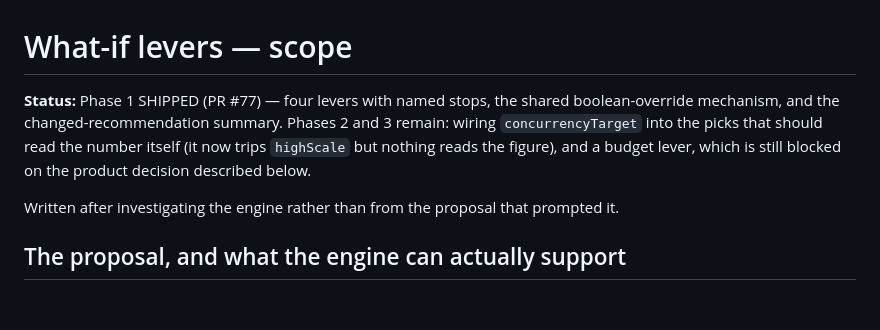
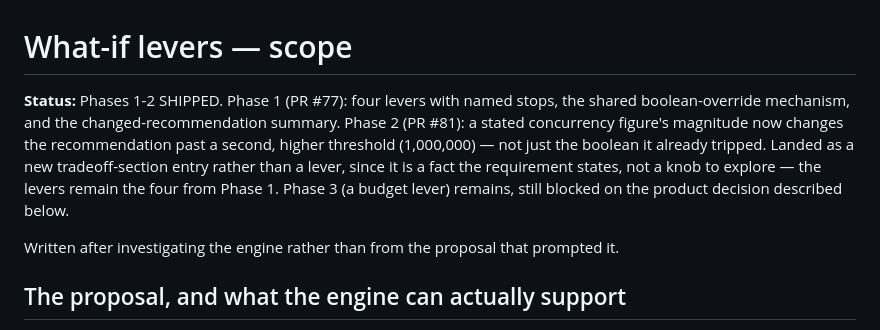
Before and after one commit to Muneeb7860/ai-stack-advisor, a Markdown page: docs/design/WHATIF_LEVERS_SCOPE.md, the part around the change. Drawn GitHub-style; blank space fills up the shorter version.

Commit message:
Fix a status line that went stale the moment #81 shipped (#82)
The same class of defect PR #79 found and fixed in this file and
DOCUMENT_INGESTION_SCOPE.md — a claim written once, read many times,
true only on the day it was written. Phase 2 shipped in #81 and this
line still said it 'remains'.

Co-authored-by: Claude Sonnet 5 <noreply@anthropic.com>

```diff
--- a/docs/design/WHATIF_LEVERS_SCOPE.md
+++ b/docs/design/WHATIF_LEVERS_SCOPE.md
@@ -1,10 +1,12 @@
 # What-if levers — scope
 
-**Status:** Phase 1 SHIPPED (PR #77) — four levers with named stops, the shared boolean-override
-mechanism, and the changed-recommendation summary. Phases 2 and 3 remain: wiring
-`concurrencyTarget` into the picks that should read the number itself (it now trips `highScale`
-but nothing reads the figure), and a budget lever, which is still blocked on the product
-decision described below.
+**Status:** Phases 1-2 SHIPPED. Phase 1 (PR #77): four levers with named stops, the shared
+boolean-override mechanism, and the changed-recommendation summary. Phase 2 (PR #81): a stated
+concurrency figure's magnitude now changes the recommendation past a second, higher threshold
+(1,000,000) — not just the boolean it already tripped. Landed as a new tradeoff-section entry
+rather than a lever, since it is a fact the requirement states, not a knob to explore — the
+levers remain the four from Phase 1. Phase 3 (a budget lever) remains, still blocked on the
+product decision described below.
 
 Written after investigating the engine rather than from the proposal that prompted it.
 
```
